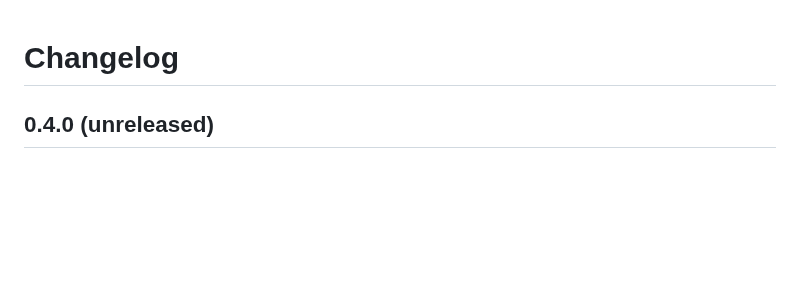
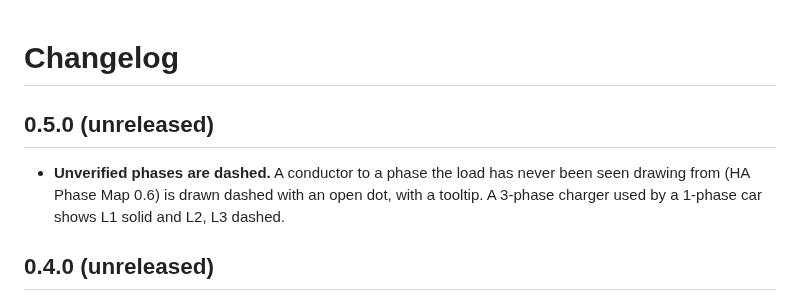
Before and after one commit to JanJoh/ha-phase-map-card, a Markdown page: CHANGELOG.md, the part around the change. Rendered like a GitHub page; blank space fills up the shorter version.

```diff
--- a/CHANGELOG.md
+++ b/CHANGELOG.md
@@ -1,4 +1,10 @@
 # Changelog
+
+## 0.5.0 (unreleased)
+
+- **Unverified phases are dashed.** A conductor to a phase the load has never been seen
+  drawing from (HA Phase Map 0.6) is drawn dashed with an open dot, with a tooltip. A 3-phase
+  charger used by a 1-phase car shows L1 solid and L2, L3 dashed.
 
 ## 0.4.0 (unreleased)
 
```
Also changed, not shown: README.md (+3 -0 lines), images/card-dark.png, images/card-light.png, 1 other file.
